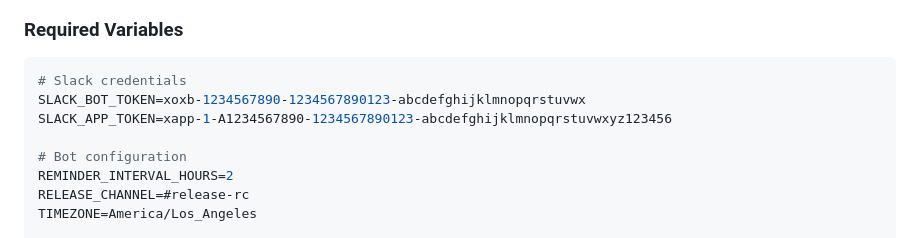
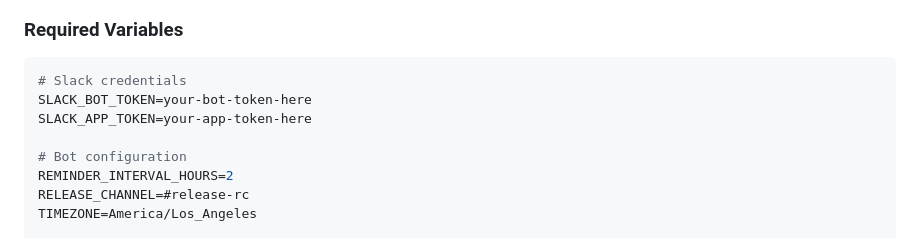
Before and after one commit to ArnoldoM23/automated-release-rc, a Markdown page: slack_bot/DEPLOYMENT.md, the part around the change. Rendered like a GitHub page.

````diff
--- a/slack_bot/DEPLOYMENT.md
+++ b/slack_bot/DEPLOYMENT.md
@@ -128,8 +128,8 @@ In **Event Subscriptions**:
 
 ```bash
 # Slack credentials
-SLACK_BOT_TOKEN=xoxb-1234567890-1234567890123-abcdefghijklmnopqrstuvwx
-SLACK_APP_TOKEN=xapp-1-A1234567890-1234567890123-abcdefghijklmnopqrstuvwxyz123456
+SLACK_BOT_TOKEN=your-bot-token-here
+SLACK_APP_TOKEN=your-app-token-here
 
 # Bot configuration
 REMINDER_INTERVAL_HOURS=2
````
Also changed, not shown: slack_bot/README.md (+12 -12 lines).
